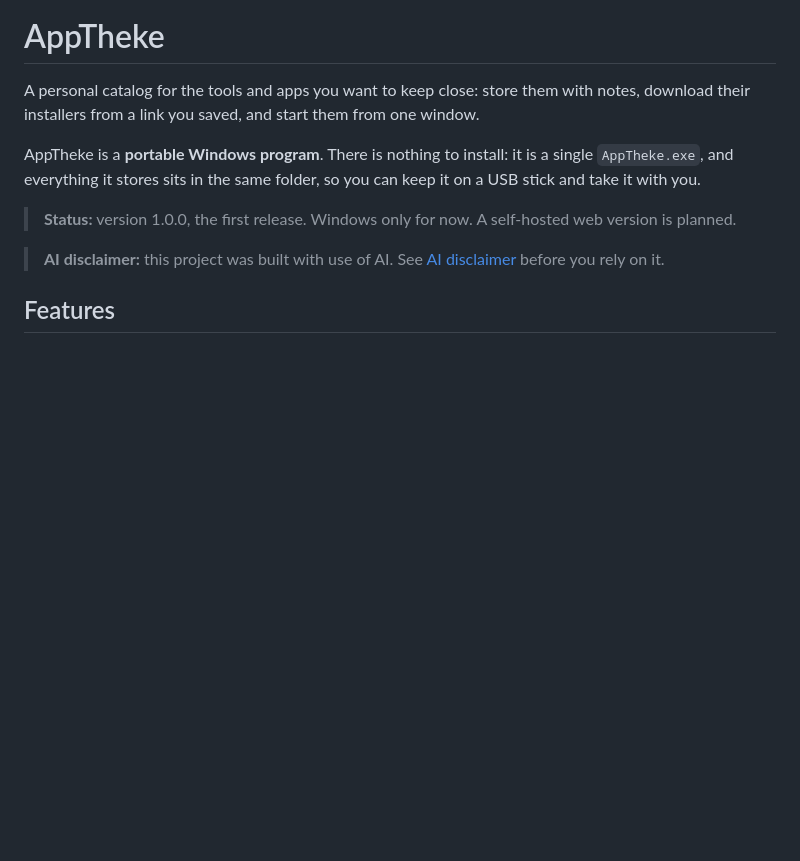
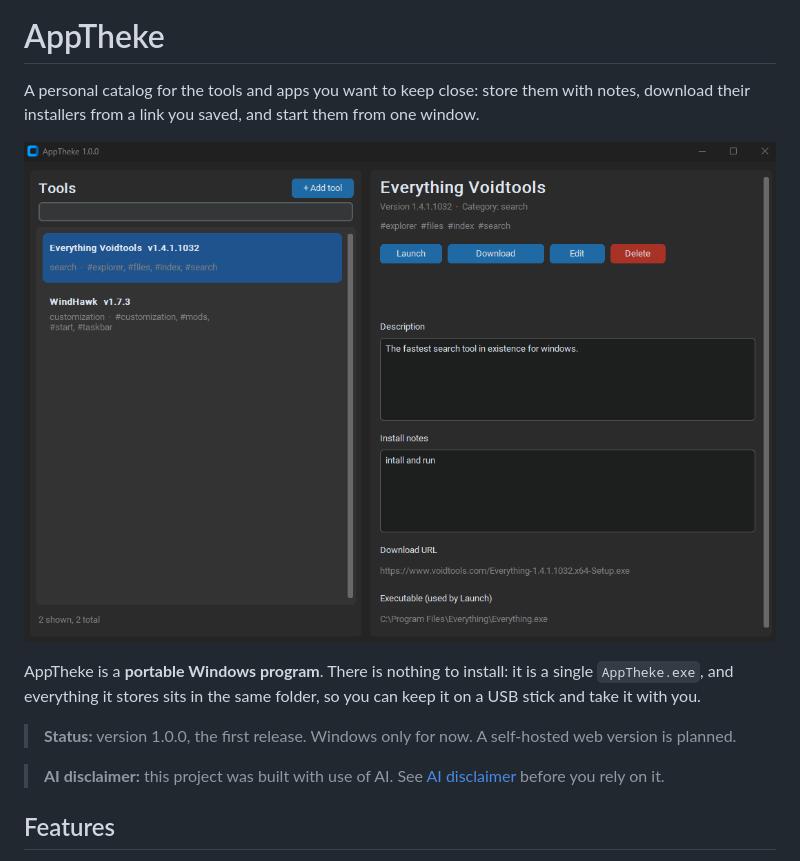
Before and after one commit to JamyPut/AppTheke, a Markdown page: README.md, the part around the change. GitHub-like rendering; pictures changed too: demo.png (added); blank space fills up the shorter version.

Commit message:
added example screenshot

```diff
--- a/README.md
+++ b/README.md
@@ -1,6 +1,8 @@
 # AppTheke
 
 A personal catalog for the tools and apps you want to keep close: store them with notes, download their installers from a link you saved, and start them from one window.
+
+![Screenshot](demo.png)
 
 AppTheke is a **portable Windows program**. There is nothing to install: it is a single `AppTheke.exe`, and everything it stores sits in the same folder, so you can keep it on a USB stick and take it with you.
 
```
